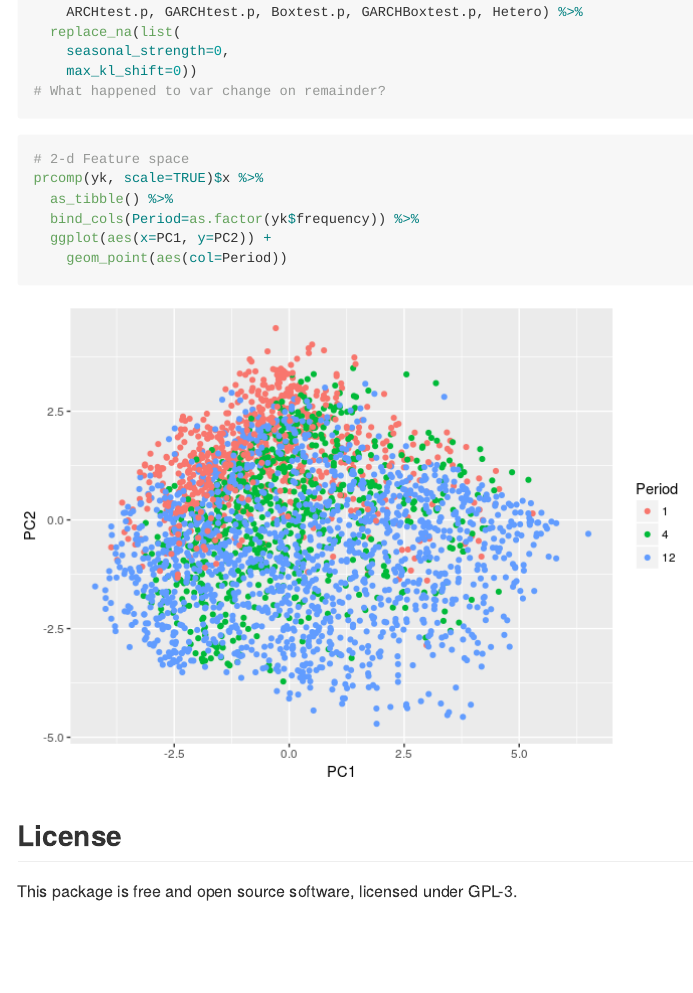
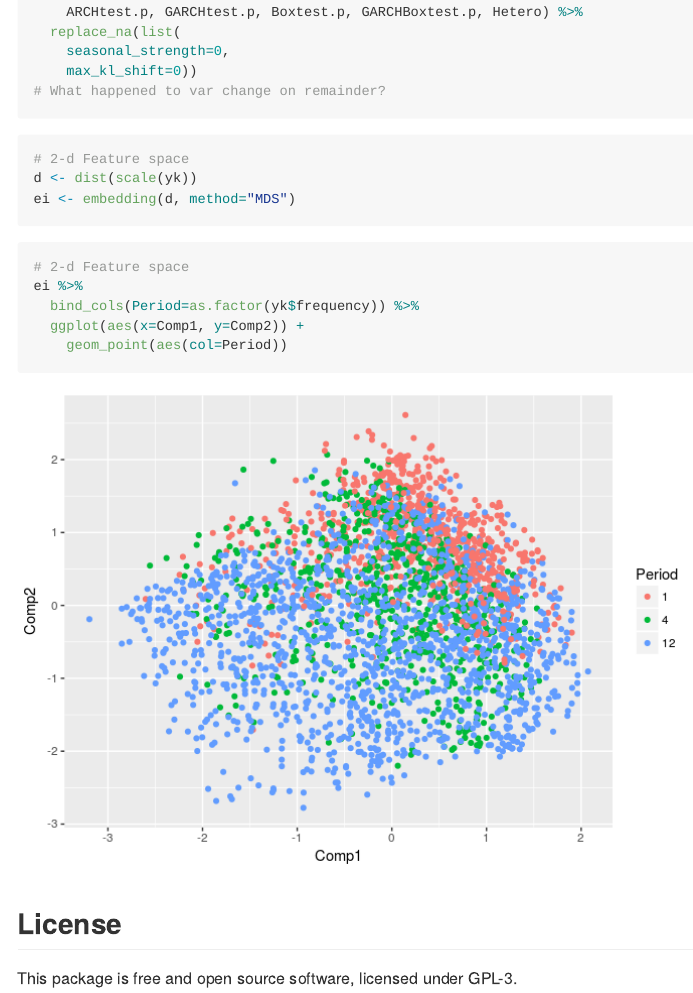
Before and after one commit to robjhyndman/tsfeatures, an R Markdown document (README.Rmd): the page in a window 1100 px wide, from 4800 px down. The pictures show the output file README.md that the author committed with the source, drawn offline in the style of GitHub; badge pictures from the web are left out.

Commit message:
Updated mars example in readme

````diff
--- a/README.Rmd
+++ b/README.Rmd
@@ -174,13 +174,17 @@ yk <- bind_cols(
 # What happened to var change on remainder?
 ```
 
+```{r marsembed, message=FALSE, dependson="mars"}
+# 2-d Feature space
+d <- dist(scale(yk))
+ei <- embedding(d, method="MDS")
+```
 
-```{r marsgraphs, message=FALSE, dependson="mars"}
+```{r marsgraphs, message=FALSE, dependson="marsembed"}
 # 2-d Feature space
-prcomp(yk, scale=TRUE)$x %>%
-  as_tibble() %>%
+ei %>%
   bind_cols(Period=as.factor(yk$frequency)) %>%
-  ggplot(aes(x=PC1, y=PC2)) +
+  ggplot(aes(x=Comp1, y=Comp2)) +
     geom_point(aes(col=Period))
 ```
 
````
Also changed, not shown: README.md, READMEfigs/marsgraphs-1.png.
